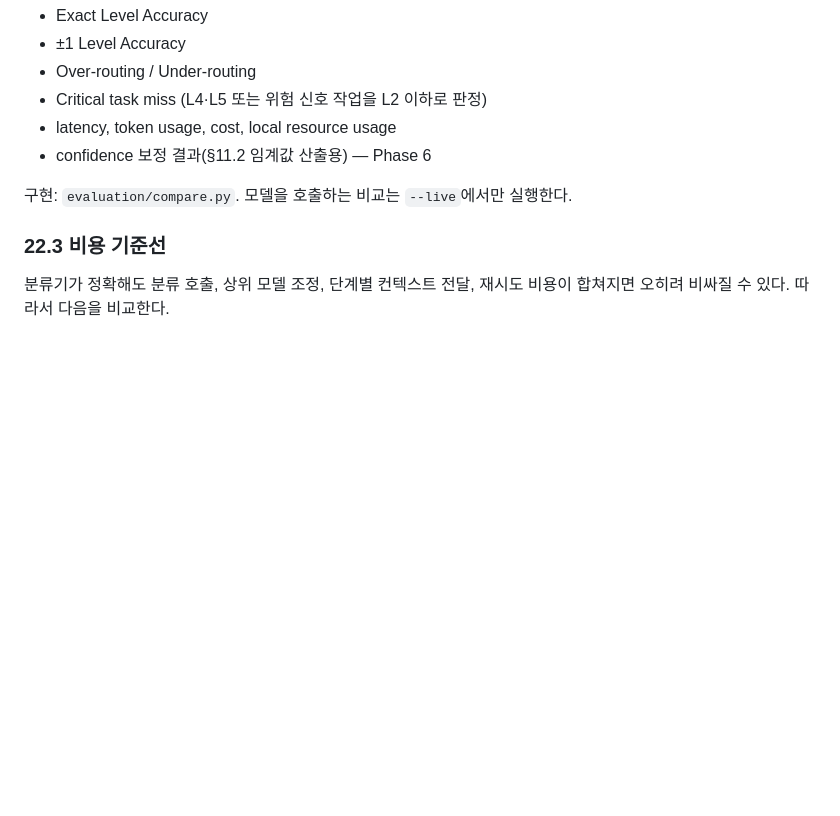
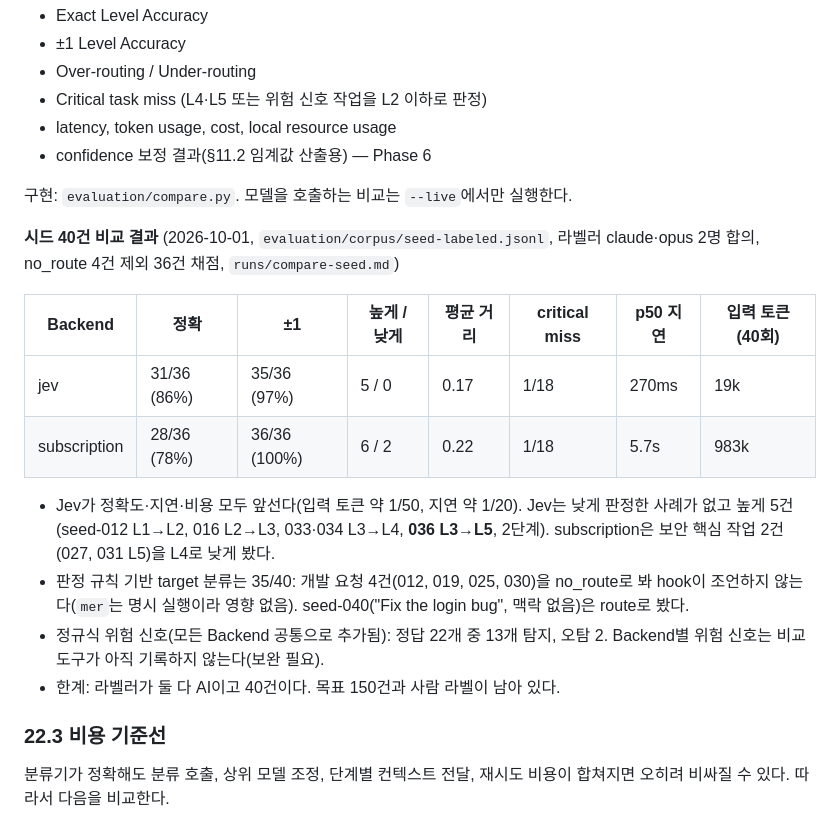
Before and after one commit to kyungpyokim/model-effort-router, a Markdown page: docs/plans/model-effort-router-pluggable-difficulty-plan.md, the part around the change. GitHub-like rendering; blank space fills up the shorter version.

Commit message:
docs: record seed-corpus backend comparison (jev vs subscription)
Co-Authored-By: Claude Opus 5.5 <noreply@anthropic.com>

```diff
--- a/docs/plans/model-effort-router-pluggable-difficulty-plan.md
+++ b/docs/plans/model-effort-router-pluggable-difficulty-plan.md
@@ -717,6 +717,18 @@ Review Fail → 현재 Implement 프로필로 Fix → Test Gate → Review
 
 구현: `evaluation/compare.py`. 모델을 호출하는 비교는 `--live`에서만 실행한다.
 
+**시드 40건 비교 결과** (2026-10-01, `evaluation/corpus/seed-labeled.jsonl`, 라벨러 claude·opus 2명 합의, no_route 4건 제외 36건 채점, `runs/compare-seed.md`)
+
+| Backend | 정확 | ±1 | 높게 / 낮게 | 평균 거리 | critical miss | p50 지연 | 입력 토큰 (40회) |
+|---|---|---|---|---|---|---|---|
+| jev | 31/36 (86%) | 35/36 (97%) | 5 / 0 | 0.17 | 1/18 | 270ms | 19k |
+| subscription | 28/36 (78%) | 36/36 (100%) | 6 / 2 | 0.22 | 1/18 | 5.7s | 983k |
+
+- Jev가 정확도·지연·비용 모두 앞선다(입력 토큰 약 1/50, 지연 약 1/20). Jev는 낮게 판정한 사례가 없고 높게 5건(seed-012 L1→L2, 016 L2→L3, 033·034 L3→L4, **036 L3→L5**, 2단계). subscription은 보안 핵심 작업 2건(027, 031 L5)을 L4로 낮게 봤다.
+- 판정 규칙 기반 target 분류는 35/40: 개발 요청 4건(012, 019, 025, 030)을 no_route로 봐 hook이 조언하지 않는다(`mer`는 명시 실행이라 영향 없음). seed-040("Fix the login bug", 맥락 없음)은 route로 봤다.
+- 정규식 위험 신호(모든 Backend 공통으로 추가됨): 정답 22개 중 13개 탐지, 오탐 2. Backend별 위험 신호는 비교 도구가 아직 기록하지 않는다(보완 필요).
+- 한계: 라벨러가 둘 다 AI이고 40건이다. 목표 150건과 사람 라벨이 남아 있다.
+
 ### 22.3 비용 기준선
 
 분류기가 정확해도 분류 호출, 상위 모델 조정, 단계별 컨텍스트 전달, 재시도 비용이 합쳐지면 오히려 비싸질 수 있다. 따라서 다음을 비교한다.
```
